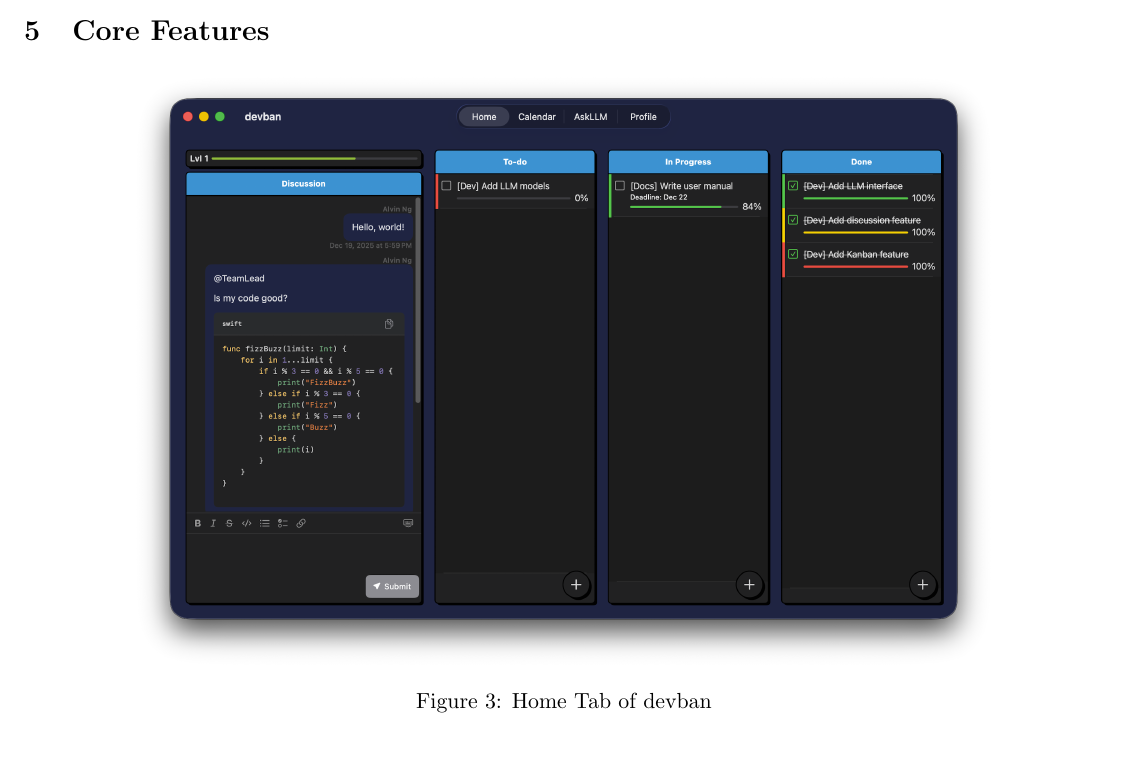
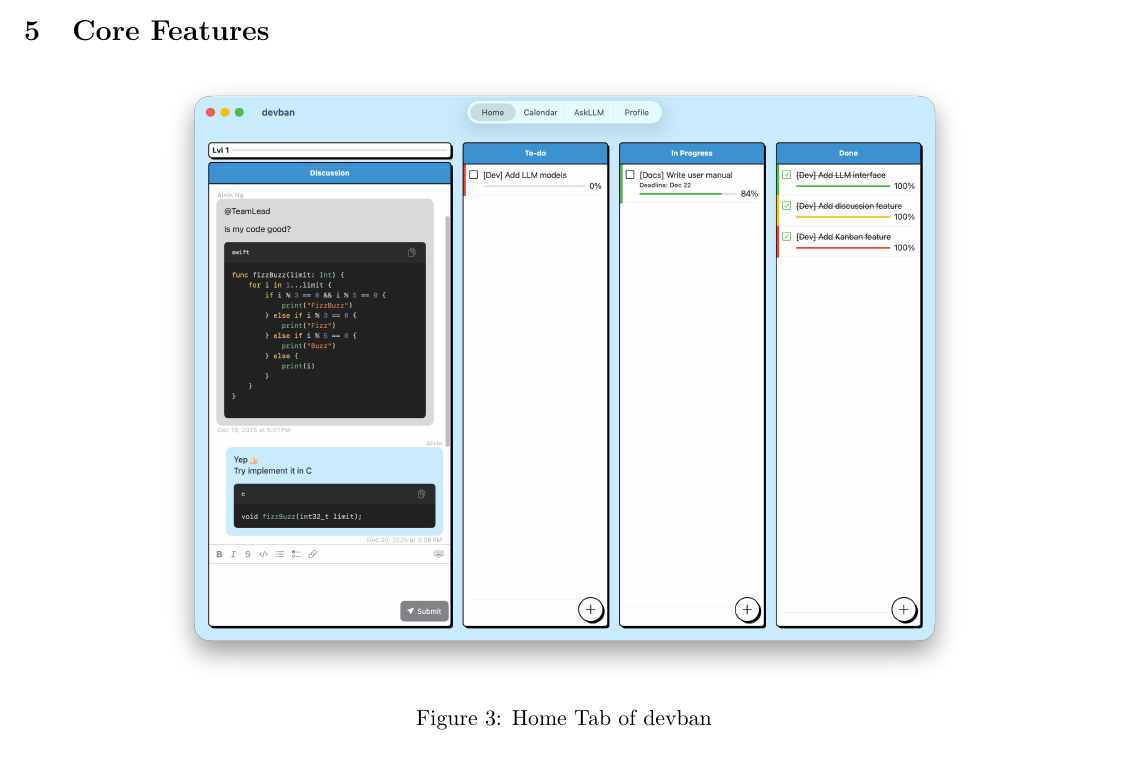
Before and after one commit to alvinng4/devban, a LaTeX document (docs/user_manual/Group17_Release_Notes_User_Manual.tex): part of page 4 of 5, cut so that both start at the same text. Compiled offline with pdfLaTeX.

Commit message:
[Docs] Update docs assets

```diff
--- a/docs/user_manual/Group17_Release_Notes_User_Manual.tex
+++ b/docs/user_manual/Group17_Release_Notes_User_Manual.tex
@@ -214,7 +214,7 @@ Follow the interface to enter the invite code.
 \section{Core Features}
 \begin{figure}[h]
     \centering
-    \includegraphics[width=0.8\textwidth]{home_screen.png}
+    \includegraphics[width=0.75\textwidth]{home_screen.png}
     \caption{Home Tab of devban}
     \label{fig:home_tab}
 \end{figure}
```
Also changed, not shown: docs/design_and_implementation/assets/askLLM/askLLM_sequence.pdf (added), docs/design_and_implementation/assets/auth/user_auth_sequence/user_auth_sequence.pdf (added), docs/design_and_implementation/assets/teams/team_sequence/team_sequence.pdf (added), docs/user_manual/home_screen.png.
